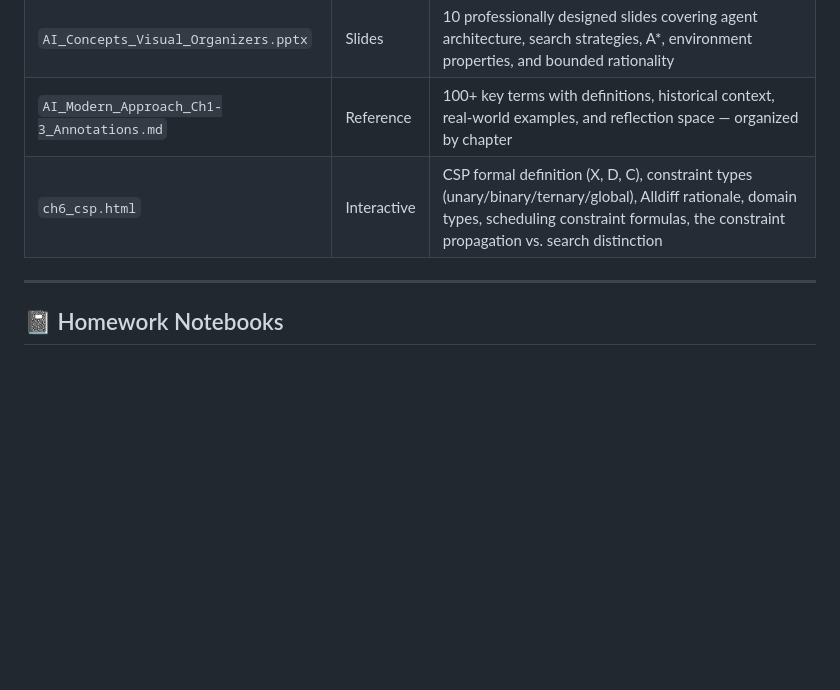
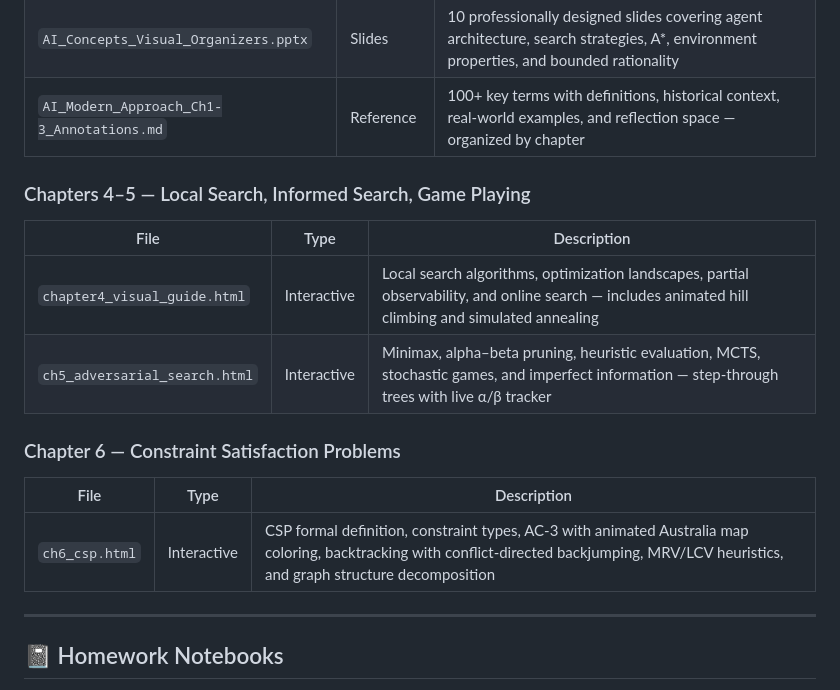
Before and after one commit to kyle-sherman-projects/ai-concepts, a Markdown page: README.md, the part around one of its changes. Rendered like a GitHub page; blank space fills up the shorter version.

Commit message:
Add chapters 4–6 details to README

```diff
--- a/README.md
+++ b/README.md
@@ -44,7 +43,17 @@ Based on Russell & Norvig's *Artificial Intelligence: A Modern Approach* (4th Ed
 | `lifo_fifo_search.html` | Interactive | Step-by-step visualizer showing how LIFO stacks produce DFS and FIFO queues produce BFS — includes animated frontier tracking and step log |
 | `AI_Concepts_Visual_Organizers.pptx` | Slides | 10 professionally designed slides covering agent architecture, search strategies, A*, environment properties, and bounded rationality |
 | `AI_Modern_Approach_Ch1-3_Annotations.md` | Reference | 100+ key terms with definitions, historical context, real-world examples, and reflection space — organized by chapter |
-| `ch6_csp.html` | Interactive | CSP formal definition (X, D, C), constraint types (unary/binary/ternary/global), Alldiff rationale, domain types, scheduling constraint formulas, the constraint propagation vs. search distinction |
+
+### Chapters 4–5 — Local Search, Informed Search, Game Playing
+| File | Type | Description |
+|------|------|-------------|
+| `chapter4_visual_guide.html` | Interactive | Local search algorithms, optimization landscapes, partial observability, and online search — includes animated hill climbing and simulated annealing |
+| `ch5_adversarial_search.html` | Interactive | Minimax, alpha–beta pruning, heuristic evaluation, MCTS, stochastic games, and imperfect information — step-through trees with live α/β tracker |
+
+### Chapter 6 — Constraint Satisfaction Problems
+| File | Type | Description |
+|------|------|-------------|
+| `ch6_csp.html` | Interactive | CSP formal definition, constraint types, AC-3 with animated Australia map coloring, backtracking with conflict-directed backjumping, MRV/LCV heuristics, and graph structure decomposition |
 
 ---
 
```
Also changed, not shown: other parts of README.md (+0 -1 lines).
